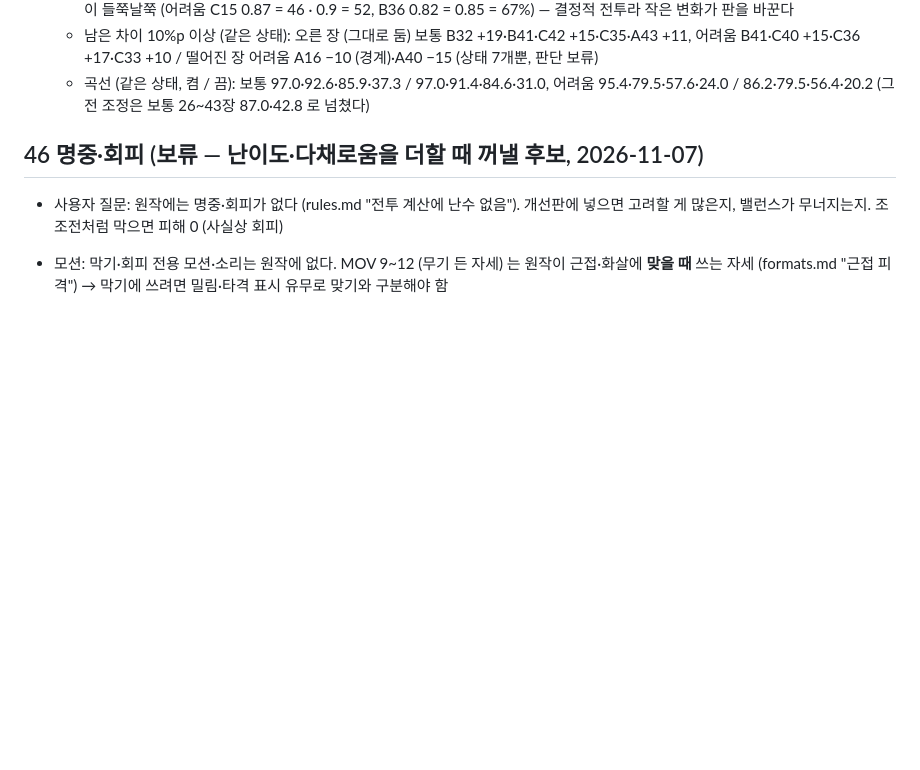
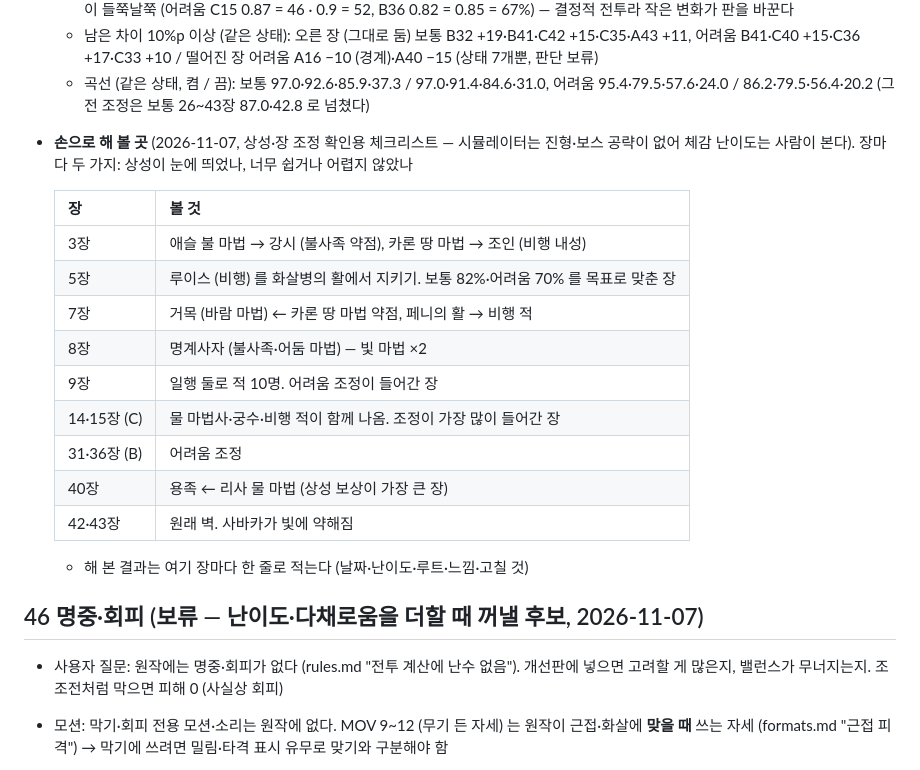
Before and after one commit to cadenzah/ilsik-remake, a Markdown page: .claude/docs/balance-proposal.md, the part around the change. GitHub-like rendering; blank space fills up the shorter version.

Commit message:
Record the hand-play checklist for affinity and the post-affinity tuning in the balance doc: chapters 3, 5, 7, 8, 9, 14–15 (C), 31 and 36 (B), 40 and 42–43, each with what to look for (whether affinity was noticeable, whether the chapter felt too easy or too hard), and a place to log results per chapter
Co-Authored-By: Claude Opus 5.5 <noreply@anthropic.com>

```diff
--- a/.claude/docs/balance-proposal.md
+++ b/.claude/docs/balance-proposal.md
@@ -533,6 +533,21 @@
   - 정한 값 (같은 상태 48개, 끔 → 켬): 보통 B31 0.9 (94 → 96)·B42 0.74 (65 → 71)·C14 0.97 (60 → 60) / 어려움 5장 npcHp 3.4 (2 → 75, 목표 70)·C13 0.93 (85 → 85)·C14 0.94 (21 → 29, 0.97 = 8%)·C15 0.87 (42 → 46)·B23 0.95 (38 → 46)·B31 0.92 (46 → 40)·B36 0.82 (42 → 40)·C41 0.98 (50 → 46)·C42 0.8 (46 → 48). 9장 hard 0.93 은 그대로 (같은 상태로 10%p 안). 값과 승률이 들쭉날쭉 (어려움 C15 0.87 = 46 · 0.9 = 52, B36 0.82 = 0.85 = 67%) — 결정적 전투라 작은 변화가 판을 바꾼다
   - 남은 차이 10%p 이상 (같은 상태): 오른 장 (그대로 둠) 보통 B32 +19·B41·C42 +15·C35·A43 +11, 어려움 B41·C40 +15·C36 +17·C33 +10 / 떨어진 장 어려움 A16 −10 (경계)·A40 −15 (상태 7개뿐, 판단 보류)
   - 곡선 (같은 상태, 켬 / 끔): 보통 97.0·92.6·85.9·37.3 / 97.0·91.4·84.6·31.0, 어려움 95.4·79.5·57.6·24.0 / 86.2·79.5·56.4·20.2 (그전 조정은 보통 26~43장 87.0·42.8 로 넘쳤다)
+- **손으로 해 볼 곳** (2026-11-07, 상성·장 조정 확인용 체크리스트 — 시뮬레이터는 진형·보스 공략이 없어 체감 난이도는 사람이 본다). 장마다 두 가지: 상성이 눈에 띄었나, 너무 쉽거나 어렵지 않았나
+
+  | 장 | 볼 것 |
+  |---|---|
+  | 3장 | 애슬 불 마법 → 강시 (불사족 약점), 카론 땅 마법 → 조인 (비행 내성) |
+  | 5장 | 루이스 (비행) 를 화살병의 활에서 지키기. 보통 82%·어려움 70% 를 목표로 맞춘 장 |
+  | 7장 | 거목 (바람 마법) ← 카론 땅 마법 약점, 페니의 활 → 비행 적 |
+  | 8장 | 명계사자 (불사족·어둠 마법) — 빛 마법 ×2 |
+  | 9장 | 일행 둘로 적 10명. 어려움 조정이 들어간 장 |
+  | 14·15장 (C) | 물 마법사·궁수·비행 적이 함께 나옴. 조정이 가장 많이 들어간 장 |
+  | 31·36장 (B) | 어려움 조정 |
+  | 40장 | 용족 ← 리사 물 마법 (상성 보상이 가장 큰 장) |
+  | 42·43장 | 원래 벽. 사바카가 빛에 약해짐 |
+
+  - 해 본 결과는 여기 장마다 한 줄로 적는다 (날짜·난이도·루트·느낌·고칠 것)
 
 ## 46 명중·회피 (보류 — 난이도·다채로움을 더할 때 꺼낼 후보, 2026-11-07)
 - 사용자 질문: 원작에는 명중·회피가 없다 (rules.md "전투 계산에 난수 없음"). 개선판에 넣으면 고려할 게 많은지, 밸런스가 무너지는지. 조조전처럼 막으면 피해 0 (사실상 회피)
```
